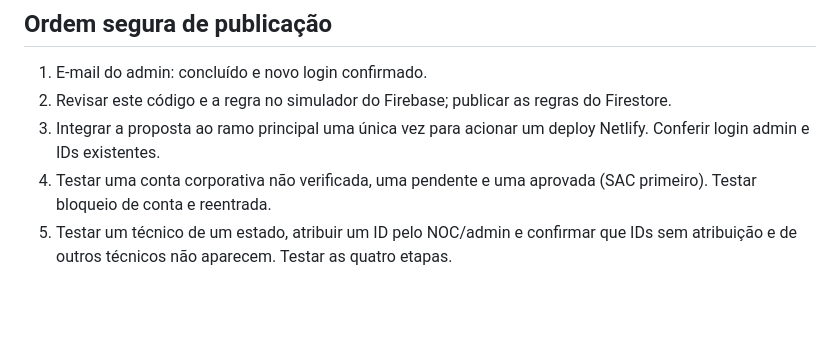
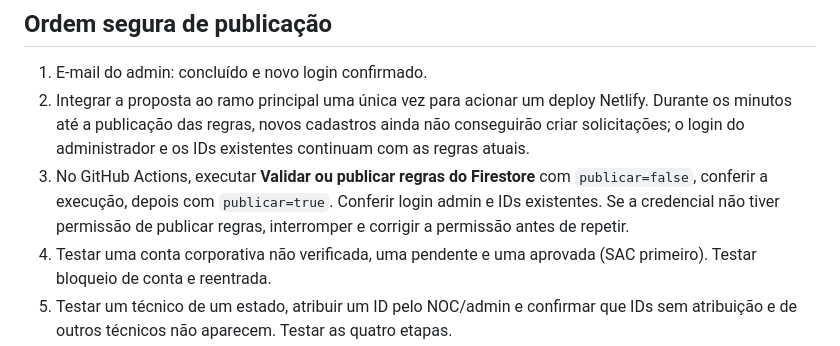
Before and after one commit to uweellhd/zaaz-campo, a Markdown page: PLANO-ACESSOS-E-ESCALA.md, the part around the change. GitHub-like rendering; blank space fills up the shorter version.

Commit message:
Documentar ordem de publicacao com validacao automatica

```diff
--- a/PLANO-ACESSOS-E-ESCALA.md
+++ b/PLANO-ACESSOS-E-ESCALA.md
@@ -46,8 +46,8 @@ O indicador fotográfico deve contar **IDs atribuídos ao supervisor cuja etapa
 ## Ordem segura de publicação
 
 1. E-mail do admin: concluído e novo login confirmado.
-2. Revisar este código e a regra no simulador do Firebase; publicar as regras do Firestore.
-3. Integrar a proposta ao ramo principal uma única vez para acionar um deploy Netlify. Conferir login admin e IDs existentes.
+2. Integrar a proposta ao ramo principal uma única vez para acionar um deploy Netlify. Durante os minutos até a publicação das regras, novos cadastros ainda não conseguirão criar solicitações; o login do administrador e os IDs existentes continuam com as regras atuais.
+3. No GitHub Actions, executar **Validar ou publicar regras do Firestore** com `publicar=false`, conferir a execução, depois com `publicar=true`. Conferir login admin e IDs existentes. Se a credencial não tiver permissão de publicar regras, interromper e corrigir a permissão antes de repetir.
 4. Testar uma conta corporativa não verificada, uma pendente e uma aprovada (SAC primeiro). Testar bloqueio de conta e reentrada.
 5. Testar um técnico de um estado, atribuir um ID pelo NOC/admin e confirmar que IDs sem atribuição e de outros técnicos não aparecem. Testar as quatro etapas.
 6. Vincular um supervisor a um ID antigo, conferir contagem e leitura sem edição. Conferir exportação CSV filtrada.
```
